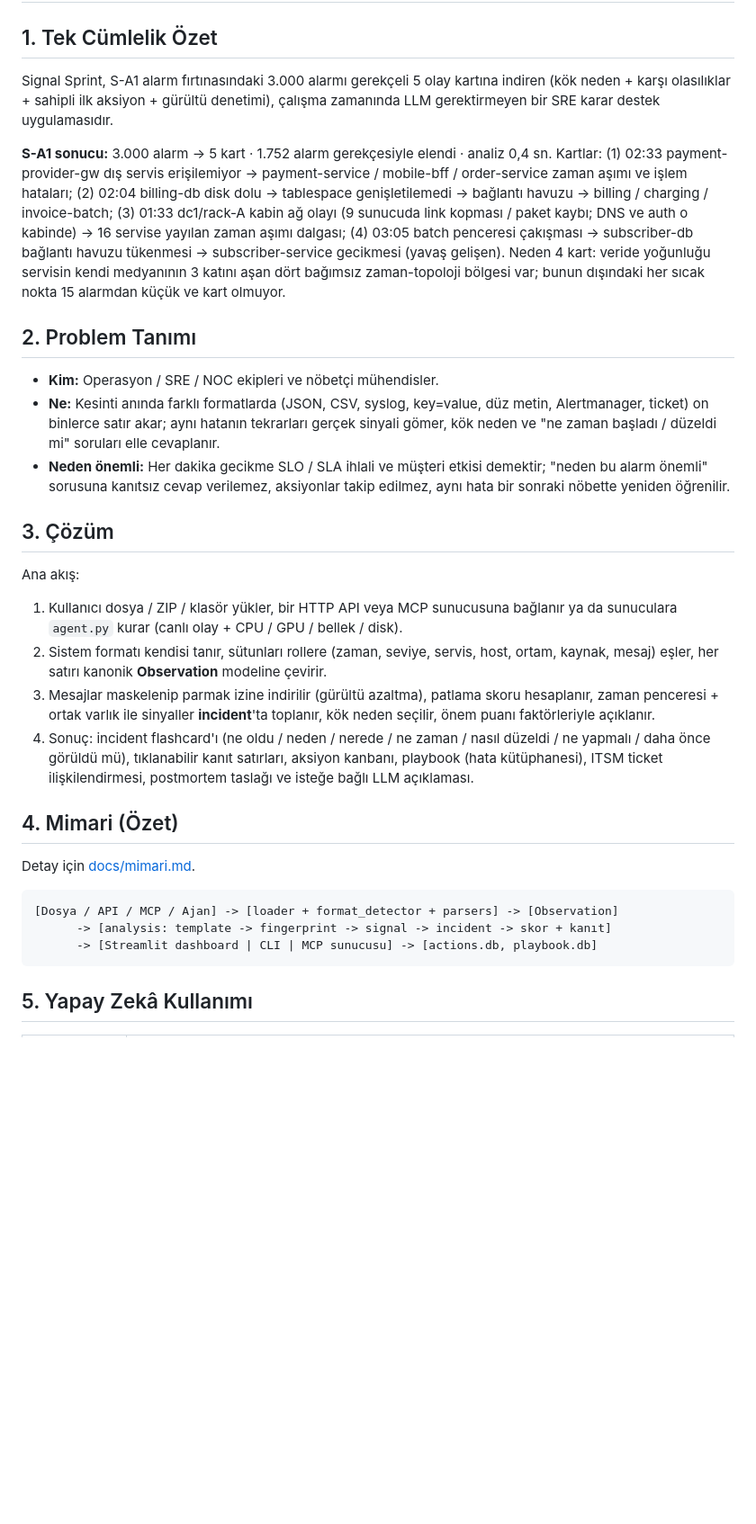
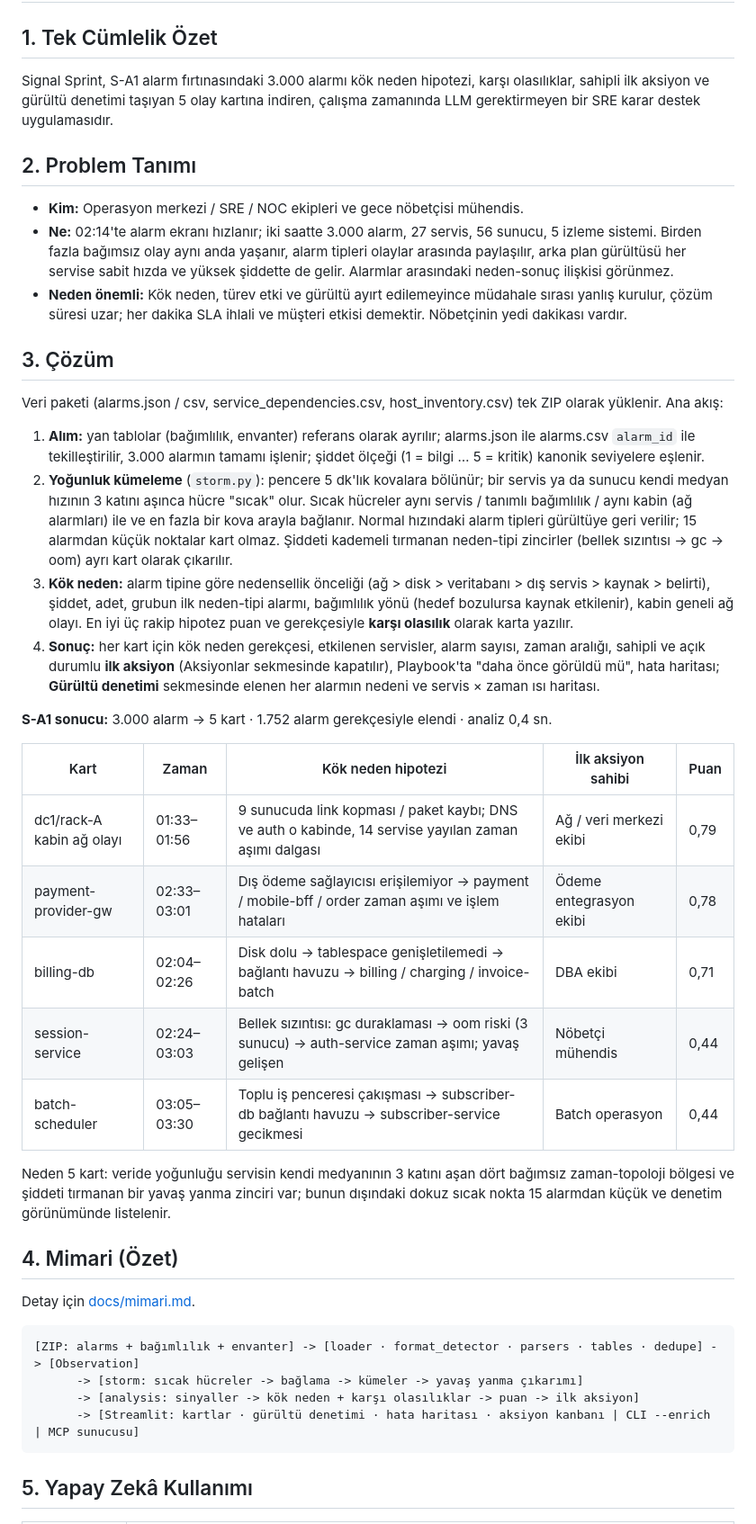
Before and after one commit to Bannercheck/Operation_Monitoring_tool, a Markdown page: AI_JURI.md, the part around one of its changes. Shown at 90% size. Rendered like a GitHub page; blank space fills up the shorter version.

````diff
--- a/AI_JURI.md
+++ b/AI_JURI.md
@@ -2,33 +2,44 @@
 
 ## 1. Tek Cümlelik Özet
 
-Signal Sprint, S-A1 alarm fırtınasındaki 3.000 alarmı gerekçeli 5 olay kartına indiren (kök neden + karşı olasılıklar + sahipli ilk aksiyon + gürültü denetimi), çalışma zamanında LLM gerektirmeyen bir SRE karar destek uygulamasıdır.
-
-**S-A1 sonucu:** 3.000 alarm → 5 kart · 1.752 alarm gerekçesiyle elendi · analiz 0,4 sn. Kartlar: (1) 02:33 payment-provider-gw dış servis erişilemiyor → payment-service / mobile-bff / order-service zaman aşımı ve işlem hataları; (2) 02:04 billing-db disk dolu → tablespace genişletilemedi → bağlantı havuzu → billing / charging / invoice-batch; (3) 01:33 dc1/rack-A kabin ağ olayı (9 sunucuda link kopması / paket kaybı; DNS ve auth o kabinde) → 16 servise yayılan zaman aşımı dalgası; (4) 03:05 batch penceresi çakışması → subscriber-db bağlantı havuzu tükenmesi → subscriber-service gecikmesi (yavaş gelişen). Neden 4 kart: veride yoğunluğu servisin kendi medyanının 3 katını aşan dört bağımsız zaman-topoloji bölgesi var; bunun dışındaki her sıcak nokta 15 alarmdan küçük ve kart olmuyor.
+Signal Sprint, S-A1 alarm fırtınasındaki 3.000 alarmı kök neden hipotezi, karşı olasılıklar, sahipli ilk aksiyon ve gürültü denetimi taşıyan 5 olay kartına indiren, çalışma zamanında LLM gerektirmeyen bir SRE karar destek uygulamasıdır.
 
 ## 2. Problem Tanımı
 
-- **Kim:** Operasyon / SRE / NOC ekipleri ve nöbetçi mühendisler.
-- **Ne:** Kesinti anında farklı formatlarda (JSON, CSV, syslog, key=value, düz metin, Alertmanager, ticket) on binlerce satır akar; aynı hatanın tekrarları gerçek sinyali gömer, kök neden ve "ne zaman başladı / düzeldi mi" soruları elle cevaplanır.
-- **Neden önemli:** Her dakika gecikme SLO / SLA ihlali ve müşteri etkisi demektir; "neden bu alarm önemli" sorusuna kanıtsız cevap verilemez, aksiyonlar takip edilmez, aynı hata bir sonraki nöbette yeniden öğrenilir.
+- **Kim:** Operasyon merkezi / SRE / NOC ekipleri ve gece nöbetçisi mühendis.
+- **Ne:** 02:14'te alarm ekranı hızlanır; iki saatte 3.000 alarm, 27 servis, 56 sunucu, 5 izleme sistemi. Birden fazla bağımsız olay aynı anda yaşanır, alarm tipleri olaylar arasında paylaşılır, arka plan gürültüsü her servise sabit hızda ve yüksek şiddette de gelir. Alarmlar arasındaki neden-sonuç ilişkisi görünmez.
+- **Neden önemli:** Kök neden, türev etki ve gürültü ayırt edilemeyince müdahale sırası yanlış kurulur, çözüm süresi uzar; her dakika SLA ihlali ve müşteri etkisi demektir. Nöbetçinin yedi dakikası vardır.
 
 ## 3. Çözüm
 
-Ana akış:
+Veri paketi (alarms.json / csv, service_dependencies.csv, host_inventory.csv) tek ZIP olarak yüklenir. Ana akış:
 
-1. Kullanıcı dosya / ZIP / klasör yükler, bir HTTP API veya MCP sunucusuna bağlanır ya da sunuculara `agent.py` kurar (canlı olay + CPU / GPU / bellek / disk).
-2. Sistem formatı kendisi tanır, sütunları rollere (zaman, seviye, servis, host, ortam, kaynak, mesaj) eşler, her satırı kanonik **Observation** modeline çevirir.
-3. Mesajlar maskelenip parmak izine indirilir (gürültü azaltma), patlama skoru hesaplanır, zaman penceresi + ortak varlık ile sinyaller **incident**'ta toplanır, kök neden seçilir, önem puanı faktörleriyle açıklanır.
-4. Sonuç: incident flashcard'ı (ne oldu / neden / nerede / ne zaman / nasıl düzeldi / ne yapmalı / daha önce görüldü mü), tıklanabilir kanıt satırları, aksiyon kanbanı, playbook (hata kütüphanesi), ITSM ticket ilişkilendirmesi, postmortem taslağı ve isteğe bağlı LLM açıklaması.
+1. **Alım:** yan tablolar (bağımlılık, envanter) referans olarak ayrılır; alarms.json ile alarms.csv `alarm_id` ile tekilleştirilir, 3.000 alarmın tamamı işlenir; şiddet ölçeği (1 = bilgi … 5 = kritik) kanonik seviyelere eşlenir.
+2. **Yoğunluk kümeleme** (`storm.py`): pencere 5 dk'lık kovalara bölünür; bir servis ya da sunucu kendi medyan hızının 3 katını aşınca hücre "sıcak" olur. Sıcak hücreler aynı servis / tanımlı bağımlılık / aynı kabin (ağ alarmları) ile ve en fazla bir kova arayla bağlanır. Normal hızındaki alarm tipleri gürültüye geri verilir; 15 alarmdan küçük noktalar kart olmaz. Şiddeti kademeli tırmanan neden-tipi zincirler (bellek sızıntısı → gc → oom) ayrı kart olarak çıkarılır.
+3. **Kök neden:** alarm tipine göre nedensellik önceliği (ağ > disk > veritabanı > dış servis > kaynak > belirti), şiddet, adet, grubun ilk neden-tipi alarmı, bağımlılık yönü (hedef bozulursa kaynak etkilenir), kabin geneli ağ olayı. En iyi üç rakip hipotez puan ve gerekçesiyle **karşı olasılık** olarak karta yazılır.
+4. **Sonuç:** her kart için kök neden gerekçesi, etkilenen servisler, alarm sayısı, zaman aralığı, sahipli ve açık durumlu **ilk aksiyon** (Aksiyonlar sekmesinde kapatılır), Playbook'ta "daha önce görüldü mü", hata haritası; **Gürültü denetimi** sekmesinde elenen her alarmın nedeni ve servis × zaman ısı haritası.
+
+**S-A1 sonucu:** 3.000 alarm → 5 kart · 1.752 alarm gerekçesiyle elendi · analiz 0,4 sn.
+
+| Kart | Zaman | Kök neden hipotezi | İlk aksiyon sahibi | Puan |
+|---|---|---|---|---|
+| dc1/rack-A kabin ağ olayı | 01:33–01:56 | 9 sunucuda link kopması / paket kaybı; DNS ve auth o kabinde, 14 servise yayılan zaman aşımı dalgası | Ağ / veri merkezi ekibi | 0,79 |
+| payment-provider-gw | 02:33–03:01 | Dış ödeme sağlayıcısı erişilemiyor → payment / mobile-bff / order zaman aşımı ve işlem hataları | Ödeme entegrasyon ekibi | 0,78 |
+| billing-db | 02:04–02:26 | Disk dolu → tablespace genişletilemedi → bağlantı havuzu → billing / charging / invoice-batch | DBA ekibi | 0,71 |
+| session-service | 02:24–03:03 | Bellek sızıntısı: gc duraklaması → oom riski (3 sunucu) → auth-service zaman aşımı; yavaş gelişen | Nöbetçi mühendis | 0,44 |
+| batch-scheduler | 03:05–03:30 | Toplu iş penceresi çakışması → subscriber-db bağlantı havuzu → subscriber-service gecikmesi | Batch operasyon | 0,44 |
+
+Neden 5 kart: veride yoğunluğu servisin kendi medyanının 3 katını aşan dört bağımsız zaman-topoloji bölgesi ve şiddeti tırmanan bir yavaş yanma zinciri var; bunun dışındaki dokuz sıcak nokta 15 alarmdan küçük ve denetim görünümünde listelenir.
 
 ## 4. Mimari (Özet)
 
 Detay için [docs/mimari.md](docs/mimari.md).
 
 ```
-[Dosya / API / MCP / Ajan] -> [loader + format_detector + parsers] -> [Observation]
-      -> [analysis: template -> fingerprint -> signal -> incident -> skor + kanıt]
-      -> [Streamlit dashboard | CLI | MCP sunucusu] -> [actions.db, playbook.db]
+[ZIP: alarms + bağımlılık + envanter] -> [loader · format_detector · parsers · tables · dedupe] -> [Observation]
+      -> [storm: sıcak hücreler -> bağlama -> kümeler -> yavaş yanma çıkarımı]
+      -> [analysis: sinyaller -> kök neden + karşı olasılıklar -> puan -> ilk aksiyon]
+      -> [Streamlit: kartlar · gürültü denetimi · hata haritası · aksiyon kanbanı | CLI --enrich | MCP sunucusu]
 ```
 
 ## 5. Yapay Zekâ Kullanımı
````
Also changed, not shown: other parts of AI_JURI.md (+24 -25 lines), docs/AI_LOG.md (+1 -0 lines).
